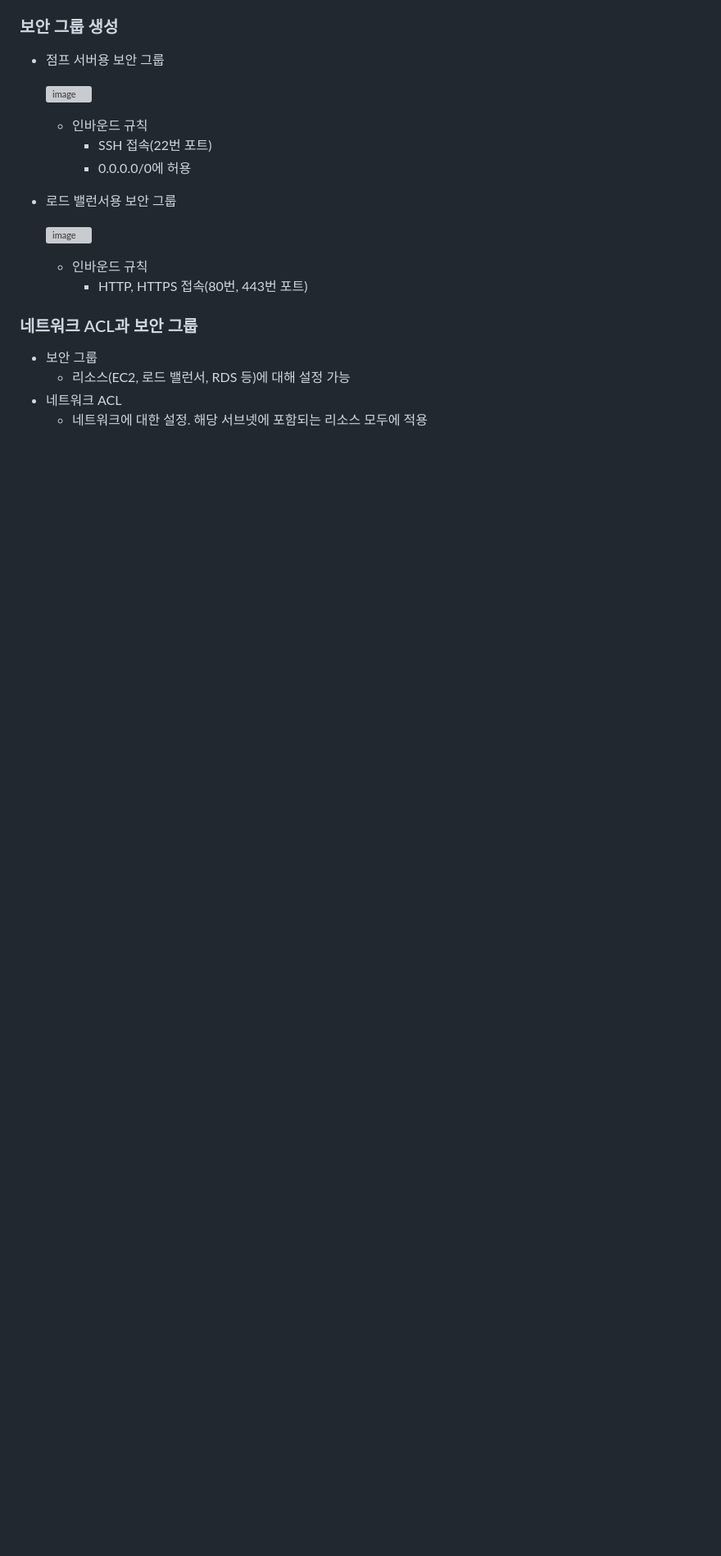
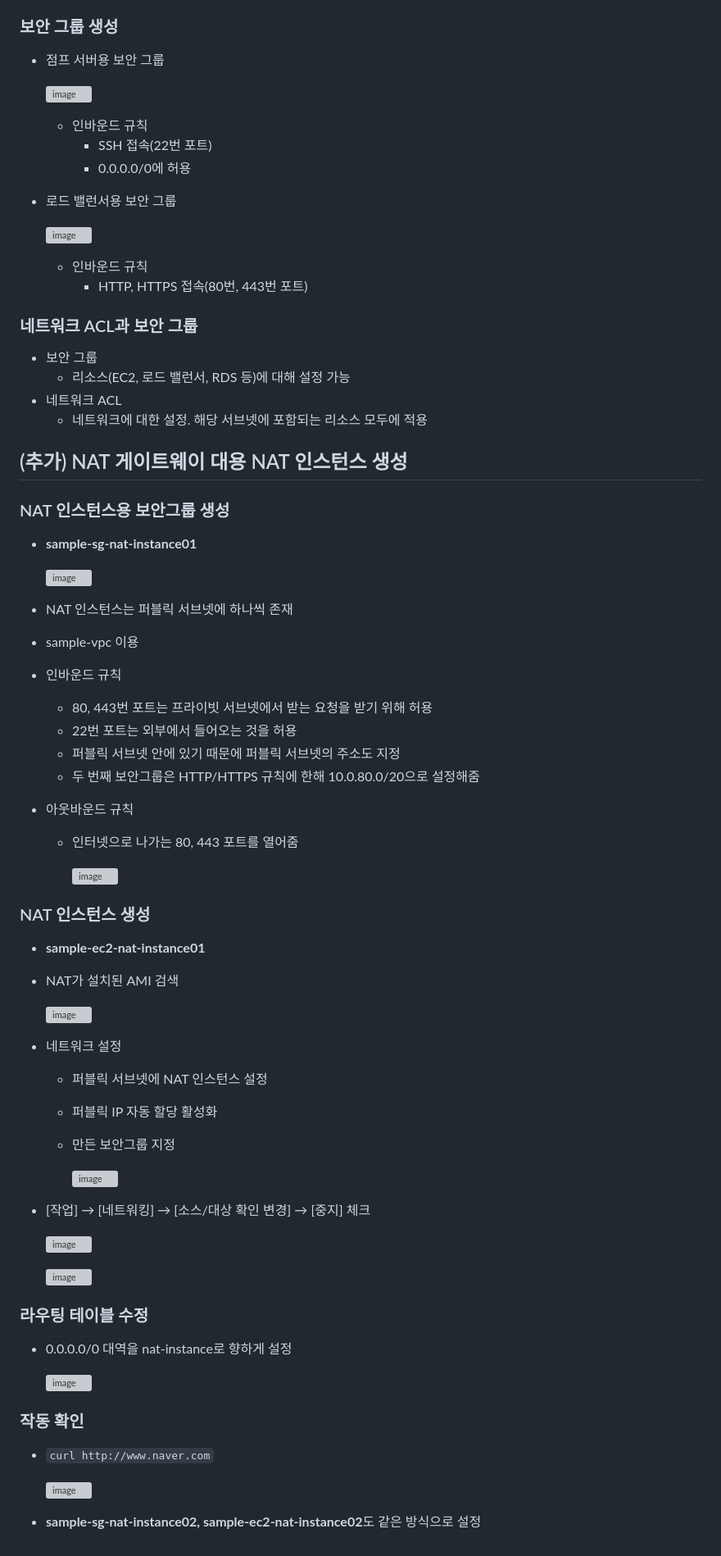
Before and after one commit to sangeun99/hyundai-it-e-msa-fullstack, a Markdown page: lecturenote/07.cloud/04_virtual_network.md, the part around the change. Shown: that part at 82% size. Rendered like a GitHub page; blank space fills up the shorter version; grey boxes are pictures that could not be loaded.

Commit message:
📝 Cloud 04. 가상 네트워크 만들기 (NAT 인스턴스 생성하기)

```diff
--- a/lecturenote/07.cloud/04_virtual_network.md
+++ b/lecturenote/07.cloud/04_virtual_network.md
@@ -221,3 +221,59 @@
     - 리소스(EC2, 로드 밸런서, RDS 등)에 대해 설정 가능
 - 네트워크 ACL
     - 네트워크에 대한 설정. 해당 서브넷에 포함되는 리소스 모두에 적용
+
+## (추가) NAT 게이트웨이 대용 NAT 인스턴스 생성
+
+### NAT 인스턴스용 보안그룹 생성
+
+- **sample-sg-nat-instance01**
+
+    ![image](https://github.com/sangeun99/hyundai-it-e-java-fullstack/assets/63828057/87558cfe-17b4-41cd-b420-691ee2f3d997)
+
+- NAT 인스턴스는 퍼블릭 서브넷에 하나씩 존재
+- sample-vpc 이용
+- 인바운드 규칙
+    - 80, 443번 포트는 프라이빗 서브넷에서 받는 요청을 받기 위해 허용
+    - 22번 포트는 외부에서 들어오는 것을 허용
+    - 퍼블릭 서브넷 안에 있기 때문에 퍼블릭 서브넷의 주소도 지정
+    - 두 번째 보안그룹은 HTTP/HTTPS 규칙에 한해 10.0.80.0/20으로 설정해줌
+- 아웃바운드 규칙
+    - 인터넷으로 나가는 80, 443 포트를 열어줌
+
+        ![image](https://github.com/sangeun99/hyundai-it-e-java-fullstack/assets/63828057/799a0427-5c07-4cfd-b4e0-0d54f1400946)
+
+### NAT 인스턴스 생성
+
+- **sample-ec2-nat-instance01**
+- NAT가 설치된 AMI 검색
+
+    ![image](https://github.com/sangeun99/hyundai-it-e-java-fullstack/assets/63828057/7abf61b3-c8ab-410b-841b-6fc8ba9de4b4)
+
+- 네트워크 설정
+    - 퍼블릭 서브넷에 NAT 인스턴스 설정
+    - 퍼블릭 IP 자동 할당 활성화
+    - 만든 보안그룹 지정
+
+        ![image](https://github.com/sangeun99/hyundai-it-e-java-fullstack/assets/63828057/074a965f-5b38-47e8-b11b-f5d89816c7c7)
+
+- [작업] → [네트워킹] → [소스/대상 확인 변경] → [중지] 체크
+
+    ![image](https://github.com/sangeun99/hyundai-it-e-java-fullstack/assets/63828057/6cd7012e-d07c-42c1-892c-1e22e8074a3c)
+
+    ![image](https://github.com/sangeun99/hyundai-it-e-java-fullstack/assets/63828057/928520e0-619c-4705-8db0-10673b6fb896)
+
+
+### 라우팅 테이블 수정
+
+- 0.0.0.0/0 대역을 nat-instance로 향하게 설정
+
+    ![image](https://github.com/sangeun99/hyundai-it-e-java-fullstack/assets/63828057/b980f4c4-6f33-4e0e-9747-2e015b1d22e5)
+
+
+### 작동 확인
+
+- `curl http://www.naver.com`
+
+    ![image](https://github.com/sangeun99/hyundai-it-e-java-fullstack/assets/63828057/f7b7c2f4-15aa-4d1e-b8b6-21671e1fa287)
+
+- **sample-sg-nat-instance02, sample-ec2-nat-instance02**도 같은 방식으로 설정
```
